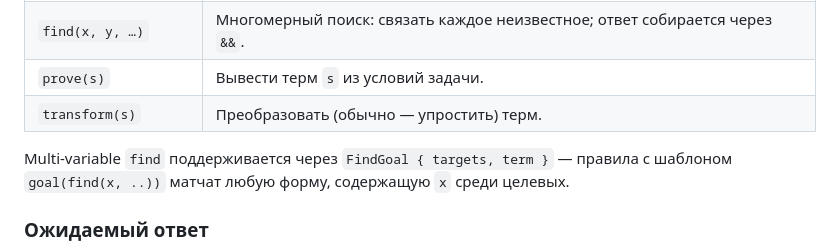
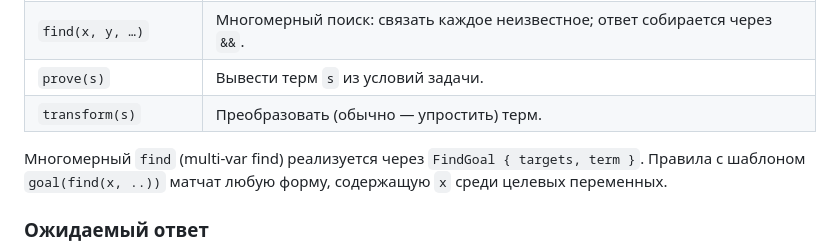
Before and after one commit to Quotique/laffie, a Markdown page: doc/ru/terminology.md, the part around the change. Drawn GitHub-style.

Commit message:
docs(ru): unify multi-var find wording in terminology
Use "многомерный find (multi-var find)" consistently with the rest of
the docs (systems.md, task_syntax.md, work_principle.md).

Co-Authored-By: Claude Opus 4.7 (1M context) <noreply@anthropic.com>

```diff
--- a/doc/ru/terminology.md
+++ b/doc/ru/terminology.md
@@ -73,9 +73,9 @@
 | `prove(s)` | Вывести терм `s` из условий задачи. |
 | `transform(s)` | Преобразовать (обычно — упростить) терм. |
 
-Multi-variable `find` поддерживается через `FindGoal { targets, term }` —
-правила c шаблоном `goal(find(x, ..))` матчат любую форму, содержащую `x`
-среди целевых.
+Многомерный `find` (multi-var find) реализуется через
+`FindGoal { targets, term }`. Правила с шаблоном `goal(find(x, ..))`
+матчат любую форму, содержащую `x` среди целевых переменных.
 
 ### Ожидаемый ответ
 
```
